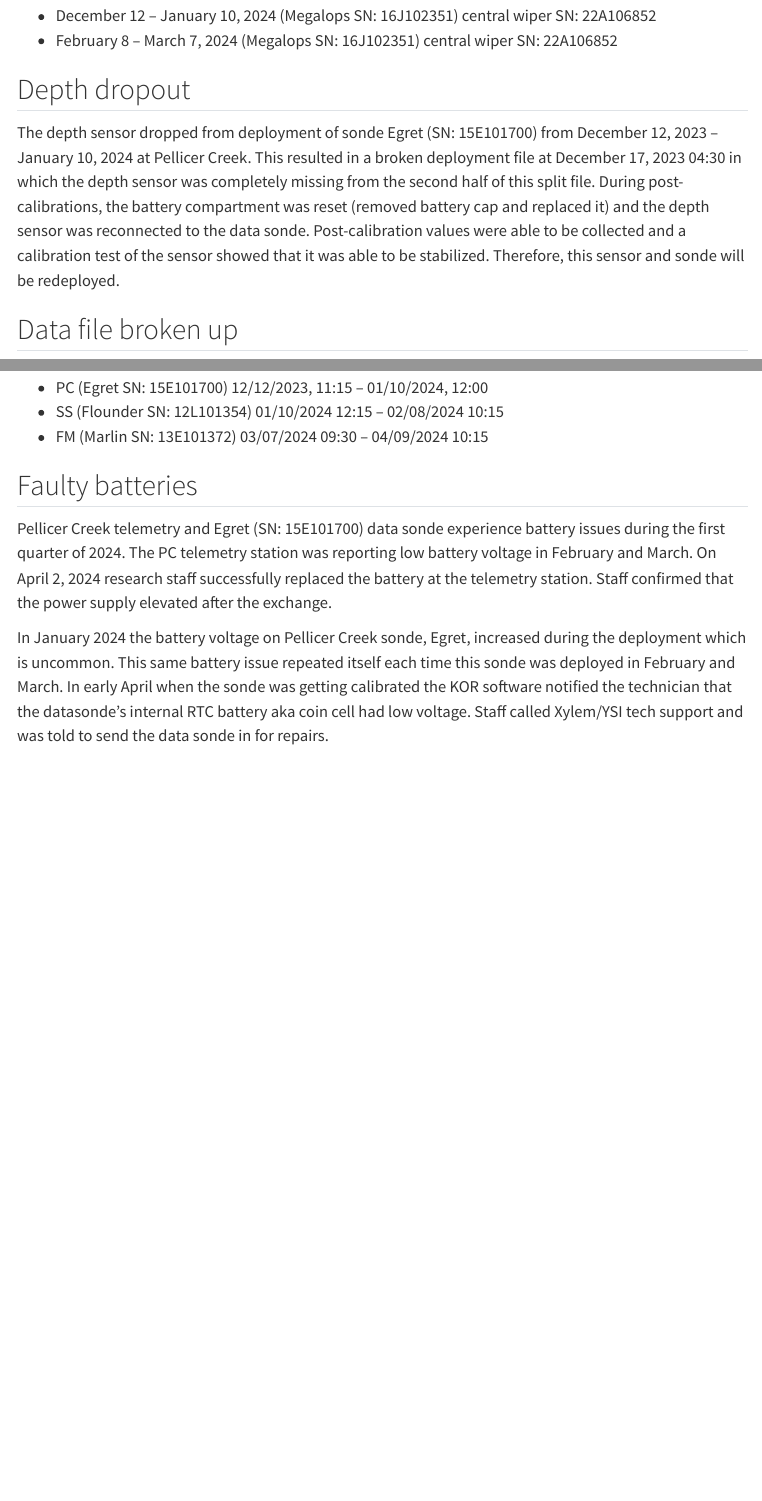
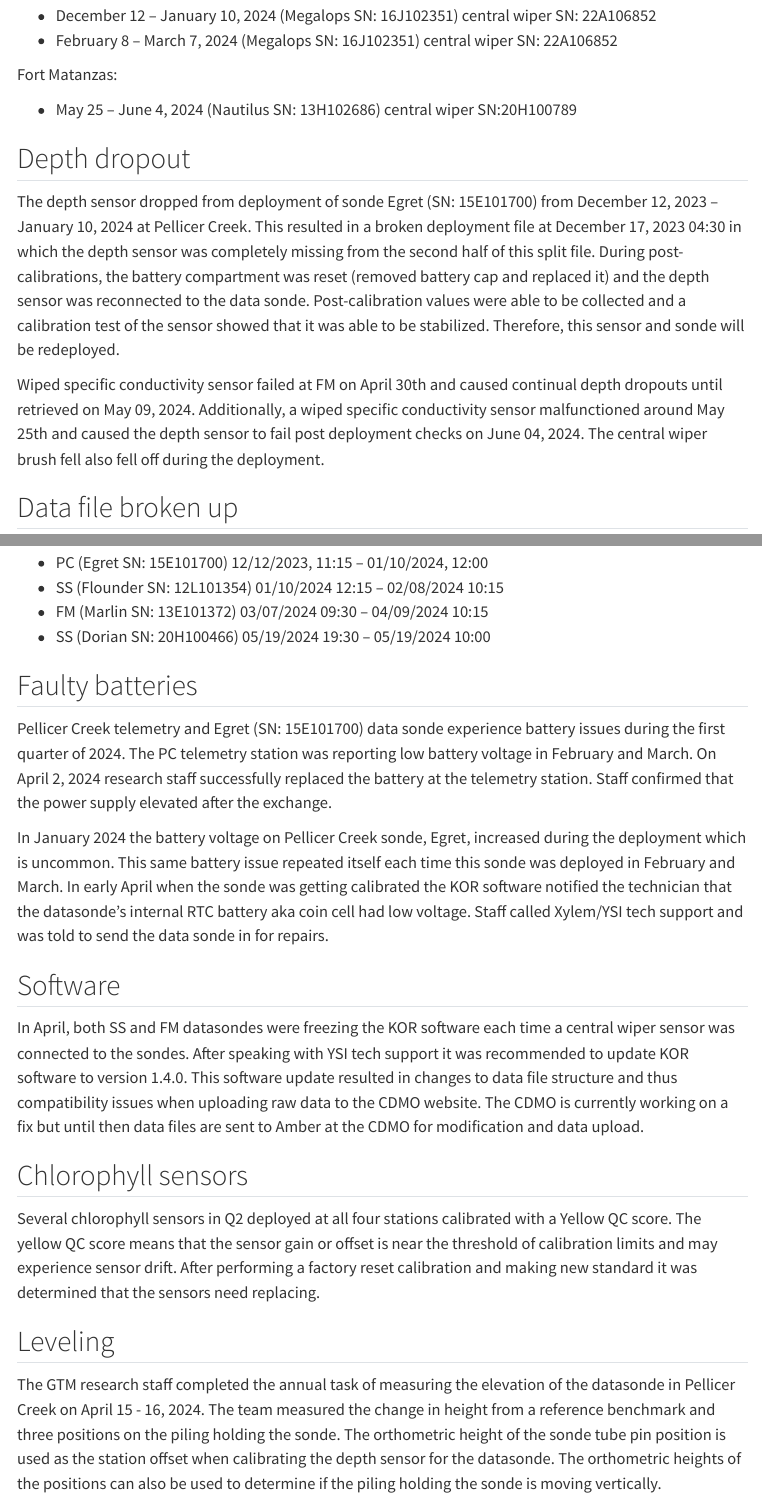
Before and after one commit to GTMNERR/2024_Q1-Q2_SWMP_Quarterly_Report, a Quarto document (text/maintenance.qmd): the page in a window 1100 px wide, from 530 px down, and a second part further down, joined at a grey line. Rendered offline with R 4.5, knitr and Pandoc in place of Quarto, with nearby package versions; menus at the side of the page are left out.

Commit message:
Add files via upload

```diff
--- a/text/maintenance.qmd
+++ b/text/maintenance.qmd
@@ -29,9 +29,15 @@ San Sebastian:
 -   December 12 -- January 10, 2024 (Megalops SN: 16J102351) central wiper SN: 22A106852
 -   February 8 -- March 7, 2024 (Megalops SN: 16J102351) central wiper SN: 22A106852
 
+Fort Matanzas:
+
+-   May 25 -- June 4, 2024 (Nautilus SN: 13H102686) central wiper SN:20H100789
+
 ## Depth dropout
 
 The depth sensor dropped from deployment of sonde Egret (SN: 15E101700) from December 12, 2023 -- January 10, 2024 at Pellicer Creek. This resulted in a broken deployment file at December 17, 2023 04:30 in which the depth sensor was completely missing from the second half of this split file. During post-calibrations, the battery compartment was reset (removed battery cap and replaced it) and the depth sensor was reconnected to the data sonde. Post-calibration values were able to be collected and a calibration test of the sensor showed that it was able to be stabilized. Therefore, this sensor and sonde will be redeployed.
+
+Wiped specific conductivity sensor failed at FM on April 30th and caused continual depth dropouts until retrieved on May 09, 2024. Additionally, a wiped specific conductivity sensor malfunctioned around May 25th and caused the depth sensor to fail post deployment checks on June 04, 2024. The central wiper brush fell also fell off during the deployment.
 
 ## Data file broken up
 
@@ -42,9 +48,22 @@ The following is a list of deployments that experienced broken data files and al
 -   PC (Egret SN: 15E101700) 12/12/2023, 11:15 -- 01/10/2024, 12:00
 -   SS (Flounder SN: 12L101354) 01/10/2024 12:15 -- 02/08/2024 10:15
 -   FM (Marlin SN: 13E101372) 03/07/2024 09:30 -- 04/09/2024 10:15
+-   SS (Dorian SN: 20H100466) 05/19/2024 19:30 -- 05/19/2024 10:00
 
 ## Faulty batteries
 
 Pellicer Creek telemetry and Egret (SN: 15E101700) data sonde experience battery issues during the first quarter of 2024. The PC telemetry station was reporting low battery voltage in February and March. On April 2, 2024 research staff successfully replaced the battery at the telemetry station. Staff confirmed that the power supply elevated after the exchange.
 
 In January 2024 the battery voltage on Pellicer Creek sonde, Egret, increased during the deployment which is uncommon. This same battery issue repeated itself each time this sonde was deployed in February and March. In early April when the sonde was getting calibrated the KOR software notified the technician that the datasonde's internal RTC battery aka coin cell had low voltage. Staff called Xylem/YSI tech support and was told to send the data sonde in for repairs.
+
+## Software
+
+In April, both SS and FM datasondes were freezing the KOR software each time a central wiper sensor was connected to the sondes. After speaking with YSI tech support it was recommended to update KOR software to version 1.4.0. This software update resulted in changes to data file structure and thus compatibility issues when uploading raw data to the CDMO website. The CDMO is currently working on a fix but until then data files are sent to Amber at the CDMO for modification and data upload.
+
+## Chlorophyll sensors
+
+Several chlorophyll sensors in Q2 deployed at all four stations calibrated with a Yellow QC score. The yellow QC score means that the sensor gain or offset is near the threshold of calibration limits and may experience sensor drift. After performing a factory reset calibration and making new standard it was determined that the sensors need replacing.
+
+## Leveling
+
+The GTM research staff completed the annual task of measuring the elevation of the datasonde in Pellicer Creek on April 15 - 16, 2024. The team measured the change in height from a reference benchmark and three positions on the piling holding the sonde. The orthometric height of the sonde tube pin position is used as the station offset when calibrating the depth sensor for the datasonde. The orthometric heights of the positions can also be used to determine if the piling holding the sonde is moving vertically.
```
